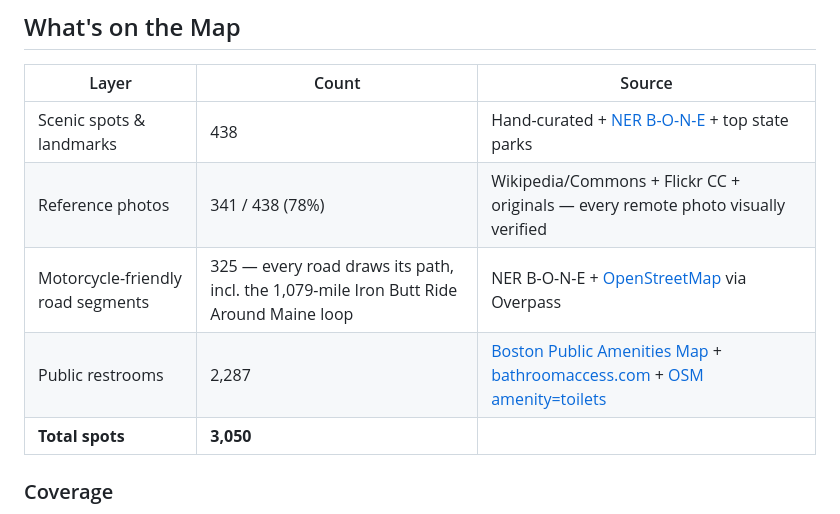
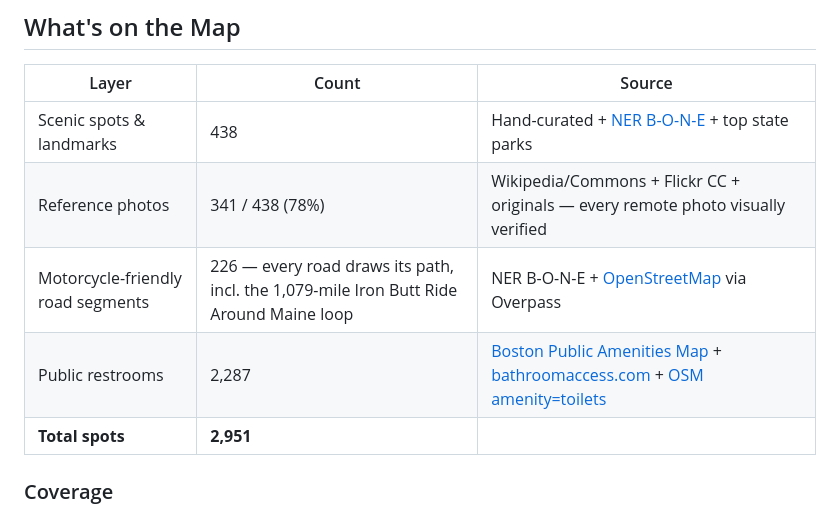
Before and after one commit to jdinino/NiceViews, a Markdown page: README.md, the part around the change. GitHub-like rendering.

Commit message:
README: 2,951 spots, 226 road segments after (other end) cleanup
Co-Authored-By: Claude Fable 5 <noreply@anthropic.com>

```diff
--- a/README.md
+++ b/README.md
@@ -10,9 +10,9 @@ Interactive map of scenic viewpoints, hidden gems, waterfalls, beaches, mountain
 | --- | --- | --- |
 | Scenic spots & landmarks | 438 | Hand-curated + [NER B-O-N-E](https://www.newenglandriders.org/b-o-n-e/) + top state parks |
 | Reference photos | 341 / 438 (78%) | Wikipedia/Commons + Flickr CC + originals — every remote photo visually verified |
-| Motorcycle-friendly road segments | 325 — every road draws its path, incl. the 1,079-mile Iron Butt Ride Around Maine loop | NER B-O-N-E + [OpenStreetMap](https://www.openstreetmap.org) via Overpass |
+| Motorcycle-friendly road segments | 226 — every road draws its path, incl. the 1,079-mile Iron Butt Ride Around Maine loop | NER B-O-N-E + [OpenStreetMap](https://www.openstreetmap.org) via Overpass |
 | Public restrooms | 2,287 | [Boston Public Amenities Map](https://www.google.com/maps/d/viewer?mid=1yciPnqgJqtqKFcZI4NAvRm6ey9A_wT0) + [bathroomaccess.com](https://bathroomaccess.com) + [OSM amenity=toilets](https://wiki.openstreetmap.org/wiki/Tag:amenity%3Dtoilets) |
-| **Total spots** | **3,050** | |
+| **Total spots** | **2,951** | |
 
 ### Coverage
 - **Massachusetts** ~1,790 spots
```
